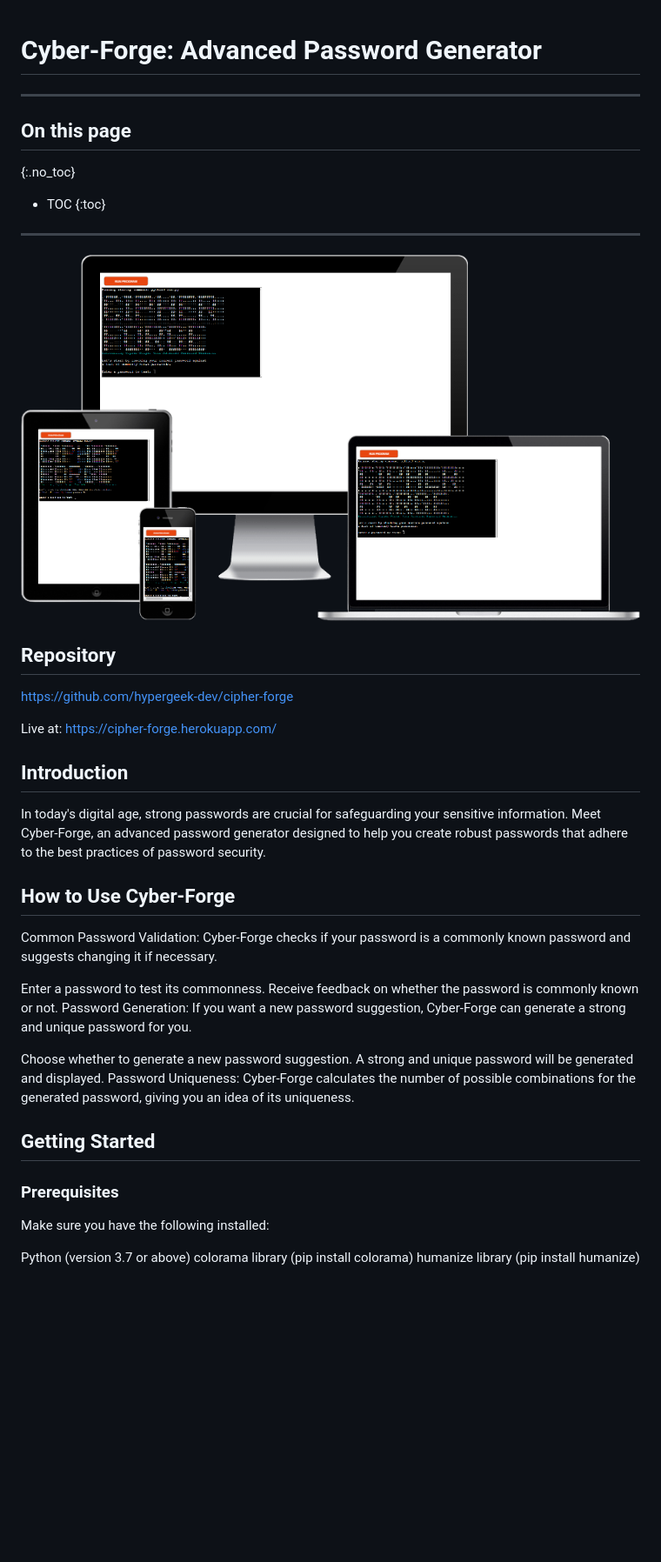
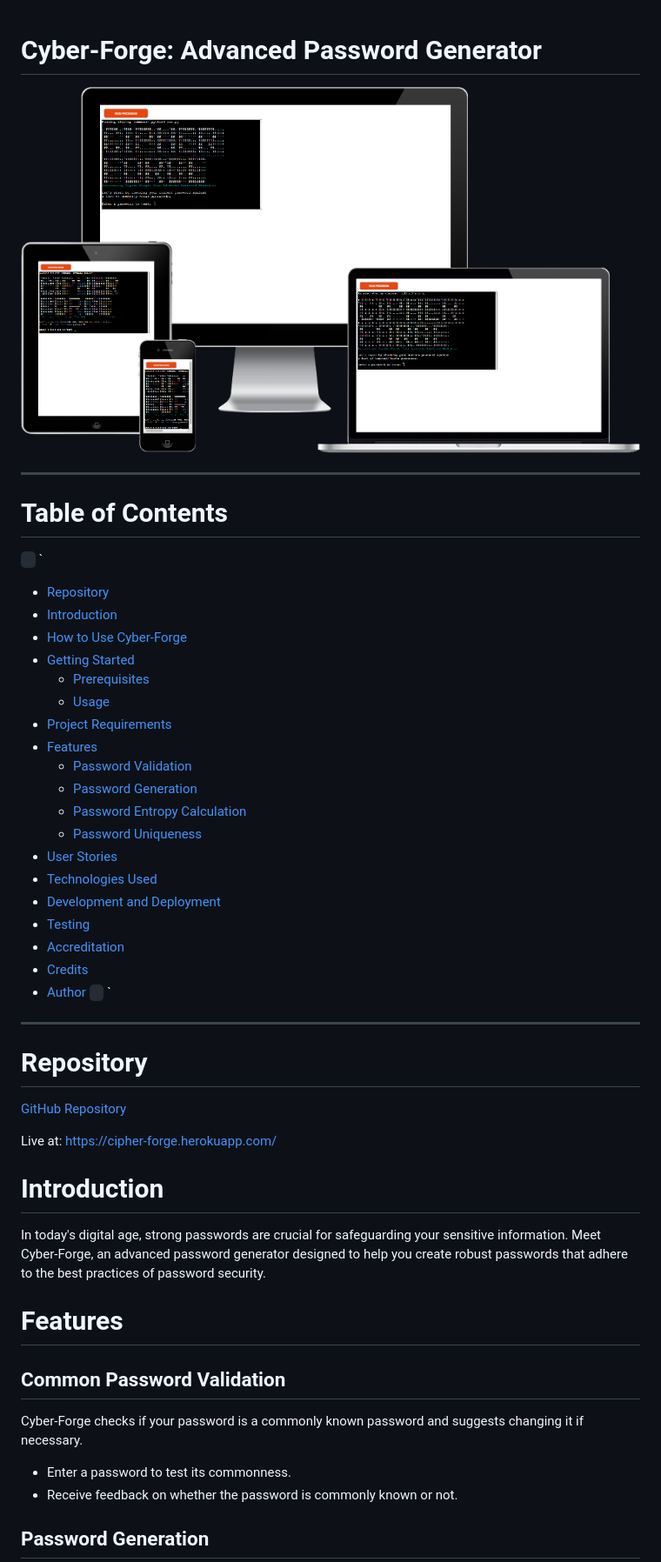
Before and after one commit to hypergeek-dev/cipher-forge, a Markdown page: README.md, the part around one of its changes. Shown at 87% size. Rendered like a GitHub page; blank space fills up the shorter version.

```diff
--- a/README.md
+++ b/README.md
@@ -1,42 +1,52 @@
 # Cyber-Forge: Advanced Password Generator
+
+![Screenshot of the program](cipher-forge.png)
 
 ----
 
-## On this page
-{:.no_toc}
-
-- TOC
-{:toc}
+# Table of Contents
+` ` `
+- [Repository](#repository)
+- [Introduction](#introduction)
+- [How to Use Cyber-Forge](#how-to-use-cyber-forge)
+- [Getting Started](#getting-started)
+  - [Prerequisites](#prerequisites)
+  - [Usage](#usage)
+- [Project Requirements](#project-requirements)
+- [Features](#features)
+  - [Password Validation](#password-validation)
+  - [Password Generation](#password-generation)
+  - [Password Entropy Calculation](#password-entropy-calculation)
+  - [Password Uniqueness](#password-uniqueness)
+- [User Stories](#user-stories)
+- [Technologies Used](#technologies-used)
+- [Development and Deployment](#development-and-deployment)
+- [Testing](#testing)
+- [Accreditation](#accreditation)
+- [Credits](#credits)
+- [Author](#author)
+` ` `
 
 ----
 
-![Screenshot of the program](cipher-forge.png)
+# Repository
 
-## Repository
-https://github.com/hypergeek-dev/cipher-forge
+[GitHub Repository](https://github.com/hypergeek-dev/cipher-forge)
 
-Live at:
-https://cipher-forge.herokuapp.com/
+Live at: [https://cipher-forge.herokuapp.com/](https://cipher-forge.herokuapp.com/)
 
-## Introduction
+# Introduction
+
 In today's digital age, strong passwords are crucial for safeguarding your sensitive information. Meet Cyber-Forge, an advanced password generator designed to help you create robust passwords that adhere to the best practices of password security.
 
-## How to Use Cyber-Forge
-Common Password Validation: Cyber-Forge checks if your password is a commonly known password and suggests changing it if necessary.
+# Features
 
-Enter a password to test its commonness.
-Receive feedback on whether the password is commonly known or not.
-Password Generation: If you want a new password suggestion, Cyber-Forge can generate a strong and unique password for you.
+## Common Password Validation
 
-Choose whether to generate a new password suggestion.
-A strong and unique password will be generated and displayed.
-Password Uniqueness: Cyber-Forge calculates the number of possible combinations for the generated password, giving you an idea of its uniqueness.
+Cyber-Forge checks if your password is a commonly known password and suggests changing it if necessary.
 
-## Getting Started
-### Prerequisites
-Make sure you have the following installed:
+- Enter a password to test its commonness.
+- Receive feedback on whether the password is commonly known or not.
 
-Python (version 3.7 or above)
-colorama library (pip install colorama)
-humanize library (pip install humanize)
+## Password Generation
 
```
Also changed, not shown: other parts of README.md (+59 -45 lines).
